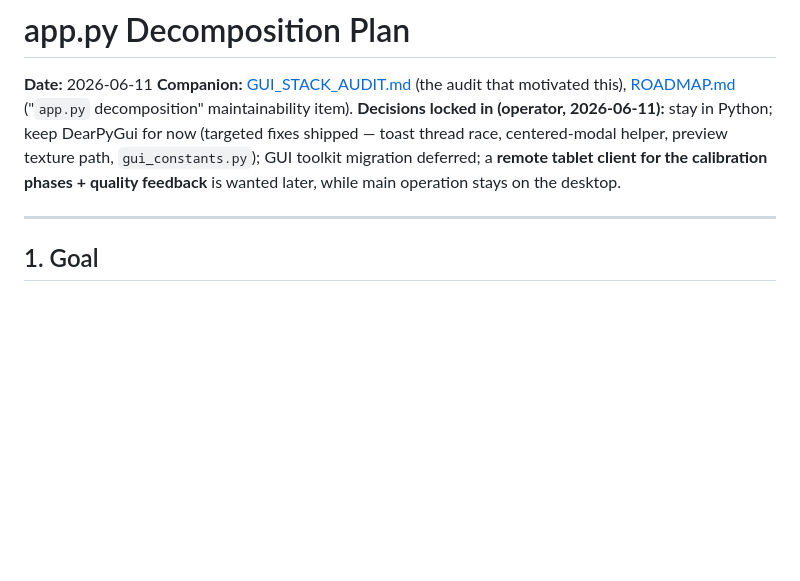
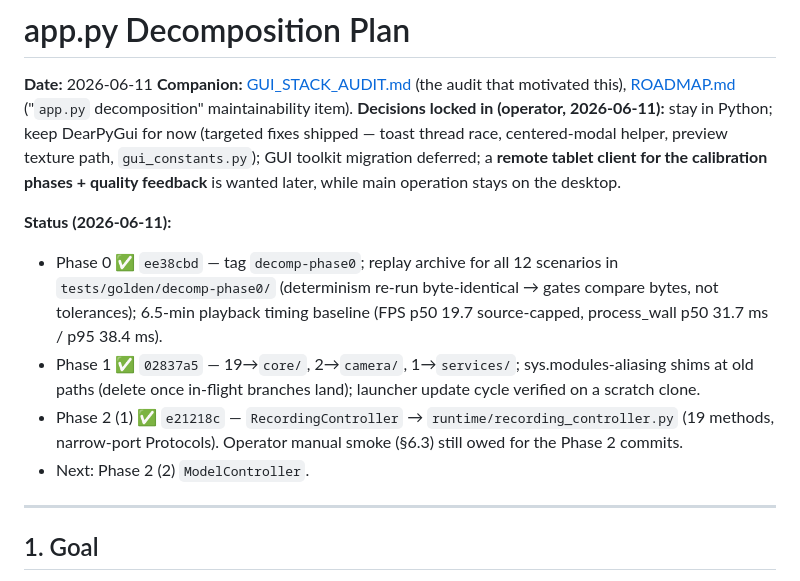
Before and after one commit to Hemisphere-Project/WallDance, a Markdown page: docs/DECOMPOSITION_PLAN.md, the part around the change. Rendered like a GitHub page; blank space fills up the shorter version.

Commit message:
docs: DECOMPOSITION_PLAN status - Phases 0, 1, 2(1) done
Co-Authored-By: Claude Fable 5 <noreply@anthropic.com>

```diff
--- a/docs/DECOMPOSITION_PLAN.md
+++ b/docs/DECOMPOSITION_PLAN.md
@@ -3,6 +3,12 @@
 **Date:** 2026-06-11
 **Companion:** [GUI_STACK_AUDIT.md](GUI_STACK_AUDIT.md) (the audit that motivated this), [ROADMAP.md](ROADMAP.md) ("`app.py` decomposition" maintainability item).
 **Decisions locked in (operator, 2026-06-11):** stay in Python; keep DearPyGui for now (targeted fixes shipped — toast thread race, centered-modal helper, preview texture path, `gui_constants.py`); GUI toolkit migration deferred; a **remote tablet client for the calibration phases + quality feedback** is wanted later, while main operation stays on the desktop.
+
+**Status (2026-06-11):**
+- Phase 0 ✅ `ee38cbd` — tag `decomp-phase0`; replay archive for all 12 scenarios in `tests/golden/decomp-phase0/` (determinism re-run byte-identical → gates compare bytes, not tolerances); 6.5-min playback timing baseline (FPS p50 19.7 source-capped, process_wall p50 31.7 ms / p95 38.4 ms).
+- Phase 1 ✅ `02837a5` — 19→`core/`, 2→`camera/`, 1→`services/`; sys.modules-aliasing shims at old paths (delete once in-flight branches land); launcher update cycle verified on a scratch clone.
+- Phase 2 (1) ✅ `e21218c` — `RecordingController` → `runtime/recording_controller.py` (19 methods, narrow-port Protocols). Operator manual smoke (§6.3) still owed for the Phase 2 commits.
+- Next: Phase 2 (2) `ModelController`.
 
 ---
 
```
